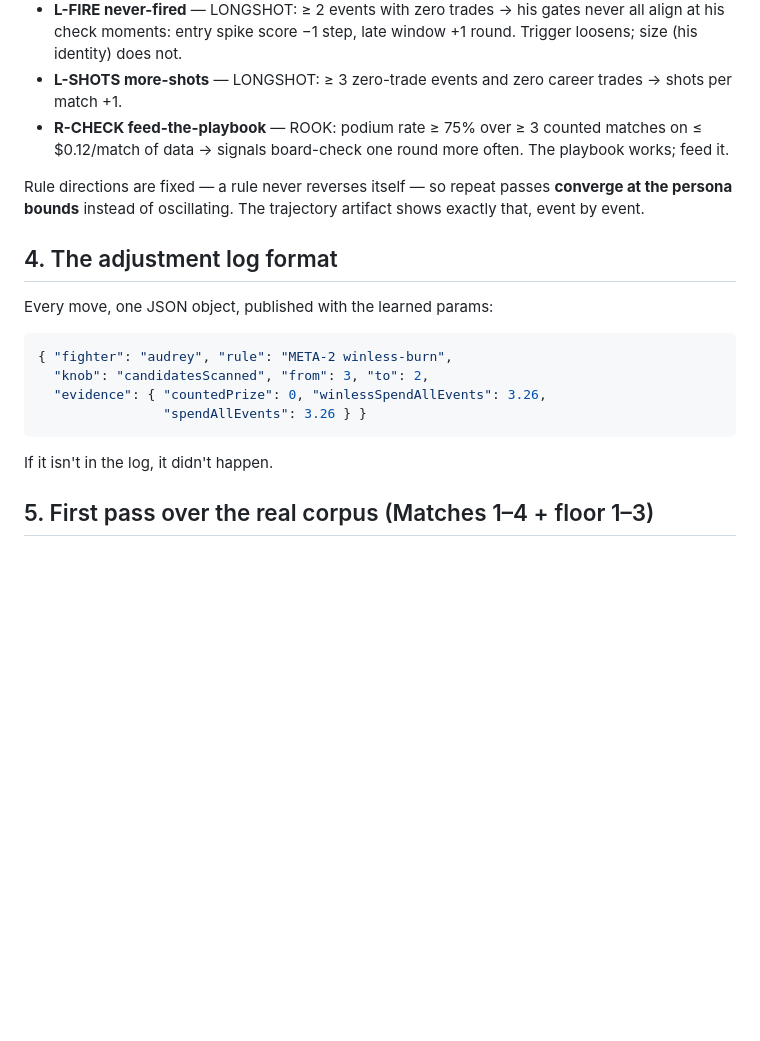
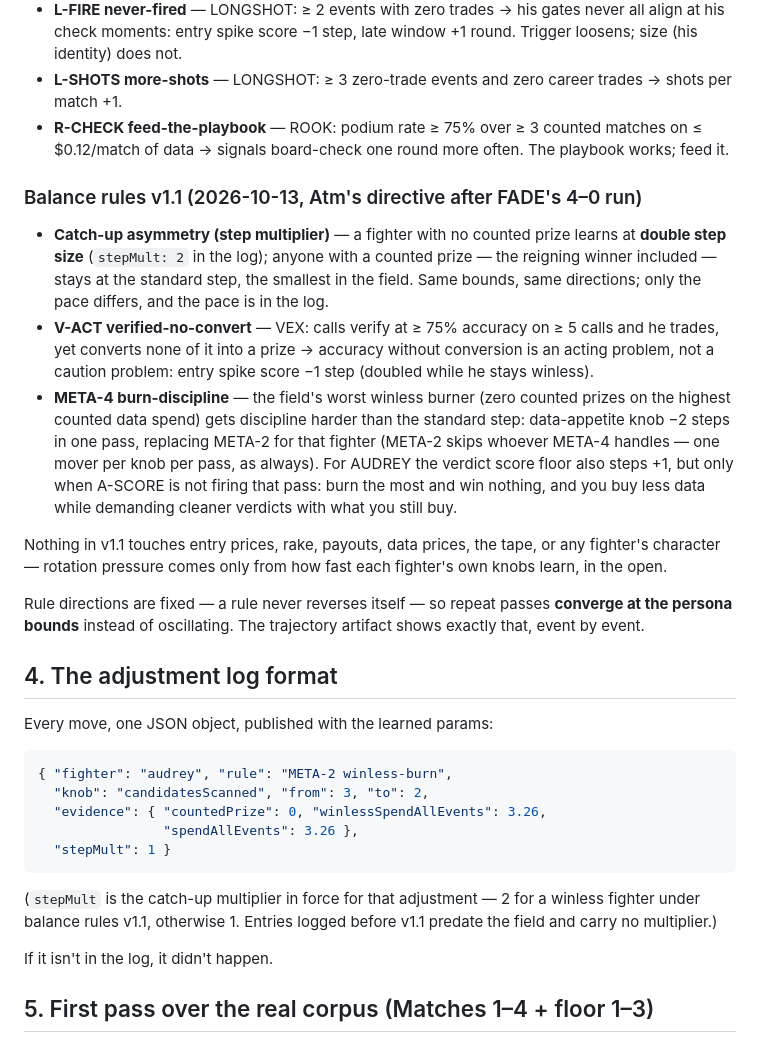
Before and after one commit to atmpushout-jpg/Flow, a Markdown page: offchain/arena-learning.md, the part around the change. Drawn GitHub-style; blank space fills up the shorter version.

Commit message:
Arena balance fix v1.1: LONGSHOT/VEX token-shape fix + catch-up asymmetry, V-ACT conversion, META-4 burn discipline (balance pass through Match 4, 15 adjustments)

````diff
--- a/offchain/arena-learning.md
+++ b/offchain/arena-learning.md
@@ -119,6 +119,30 @@ events) comes from every recorded event, floor exhibitions included.
   counted matches on ≤ $0.12/match of data → signals board-check one
   round more often. The playbook works; feed it.
 
+### Balance rules v1.1 (2026-10-13, Atm's directive after FADE's 4–0 run)
+
+- **Catch-up asymmetry (step multiplier)** — a fighter with no counted
+  prize learns at **double step size** (`stepMult: 2` in the log);
+  anyone with a counted prize — the reigning winner included — stays at
+  the standard step, the smallest in the field. Same bounds, same
+  directions; only the pace differs, and the pace is in the log.
+- **V-ACT verified-no-convert** — VEX: calls verify at ≥ 75% accuracy
+  on ≥ 5 calls and he trades, yet converts none of it into a prize →
+  accuracy without conversion is an acting problem, not a caution
+  problem: entry spike score −1 step (doubled while he stays winless).
+- **META-4 burn-discipline** — the field's worst winless burner (zero
+  counted prizes on the highest counted data spend) gets discipline
+  harder than the standard step: data-appetite knob −2 steps in one
+  pass, replacing META-2 for that fighter (META-2 skips whoever META-4
+  handles — one mover per knob per pass, as always). For AUDREY the
+  verdict score floor also steps +1, but only when A-SCORE is not
+  firing that pass: burn the most and win nothing, and you buy less
+  data while demanding cleaner verdicts with what you still buy.
+
+Nothing in v1.1 touches entry prices, rake, payouts, data prices, the
+tape, or any fighter's character — rotation pressure comes only from
+how fast each fighter's own knobs learn, in the open.
+
 Rule directions are fixed — a rule never reverses itself — so repeat
 passes **converge at the persona bounds** instead of oscillating. The
 trajectory artifact shows exactly that, event by event.
@@ -131,8 +155,13 @@ Every move, one JSON object, published with the learned params:
 { "fighter": "audrey", "rule": "META-2 winless-burn",
   "knob": "candidatesScanned", "from": 3, "to": 2,
   "evidence": { "countedPrize": 0, "winlessSpendAllEvents": 3.26,
-                "spendAllEvents": 3.26 } }
+                "spendAllEvents": 3.26 },
+  "stepMult": 1 }
 ```
+
+(`stepMult` is the catch-up multiplier in force for that adjustment —
+2 for a winless fighter under balance rules v1.1, otherwise 1. Entries
+logged before v1.1 predate the field and carry no multiplier.)
 
 If it isn't in the log, it didn't happen.
 
````
